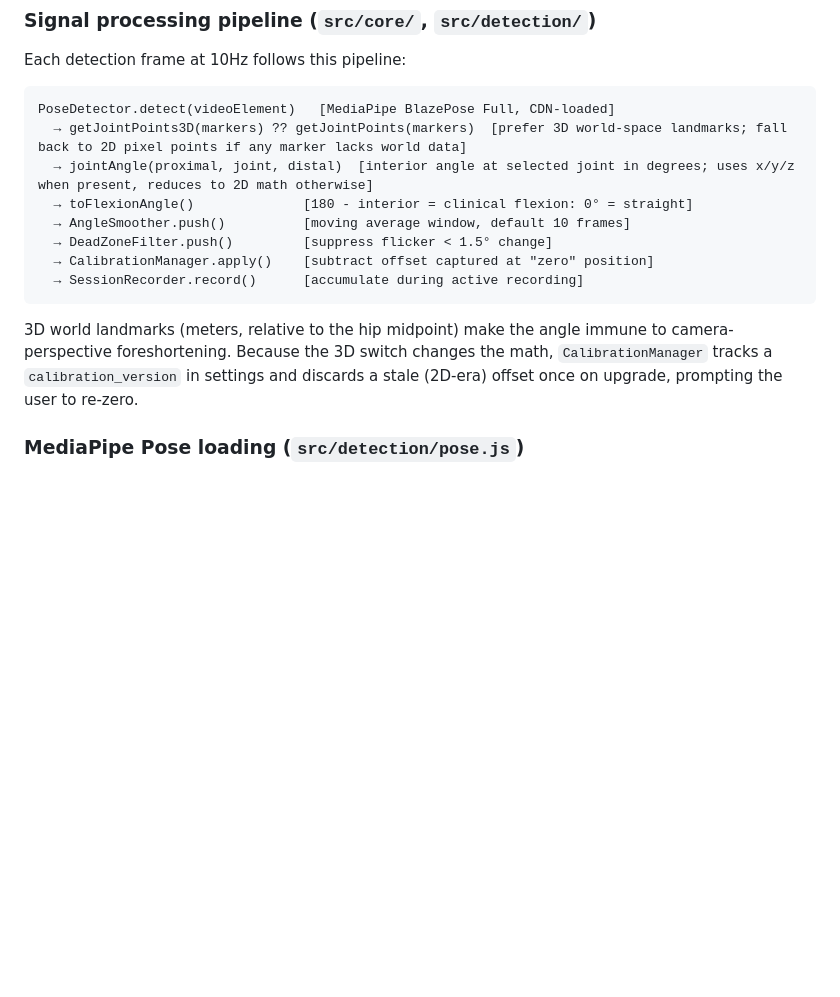
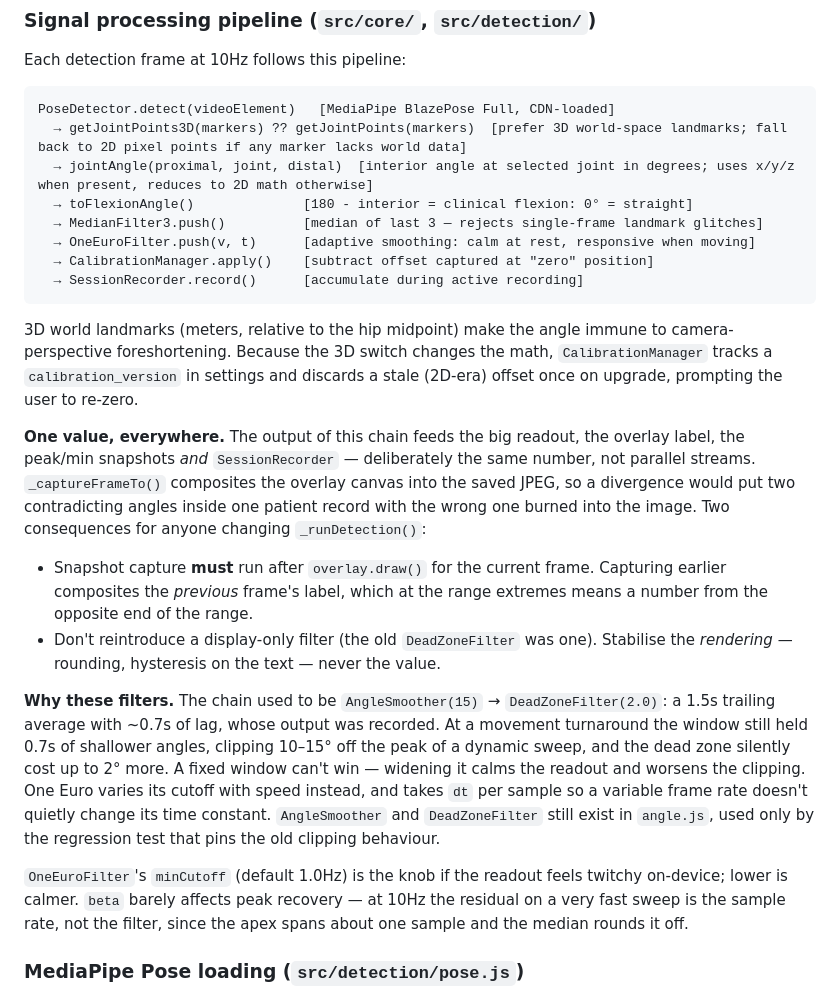
Before and after one commit to hewhohasmuch/kinetics-iq, a Markdown page: CLAUDE.md, the part around one of its changes. Drawn GitHub-style; blank space fills up the shorter version.

Commit message:
Update CLAUDE.md for the new filter chain
Documents the median + One Euro pipeline replacing the moving average and
dead zone, the one-value invariant and the two ordering rules that protect
it, the angleFilter session marker, and the regression suite's design.

Also records that src/ui/ has no unit tests, so MeasureView wiring is only
covered end-to-end — both defects found in this work were in that gap.

Co-Authored-By: Claude Opus 4.8 <noreply@anthropic.com>

````diff
--- a/CLAUDE.md
+++ b/CLAUDE.md
@@ -45,13 +45,22 @@ PoseDetector.detect(videoElement)   [MediaPipe BlazePose Full, CDN-loaded]
   → getJointPoints3D(markers) ?? getJointPoints(markers)  [prefer 3D world-space landmarks; fall back to 2D pixel points if any marker lacks world data]
   → jointAngle(proximal, joint, distal)  [interior angle at selected joint in degrees; uses x/y/z when present, reduces to 2D math otherwise]
   → toFlexionAngle()              [180 - interior = clinical flexion: 0° = straight]
-  → AngleSmoother.push()          [moving average window, default 10 frames]
-  → DeadZoneFilter.push()         [suppress flicker < 1.5° change]
+  → MedianFilter3.push()          [median of last 3 — rejects single-frame landmark glitches]
+  → OneEuroFilter.push(v, t)      [adaptive smoothing: calm at rest, responsive when moving]
   → CalibrationManager.apply()    [subtract offset captured at "zero" position]
   → SessionRecorder.record()      [accumulate during active recording]
 ```
 
 3D world landmarks (meters, relative to the hip midpoint) make the angle immune to camera-perspective foreshortening. Because the 3D switch changes the math, `CalibrationManager` tracks a `calibration_version` in settings and discards a stale (2D-era) offset once on upgrade, prompting the user to re-zero.
+
+**One value, everywhere.** The output of this chain feeds the big readout, the overlay label, the peak/min snapshots *and* `SessionRecorder` — deliberately the same number, not parallel streams. `_captureFrameTo()` composites the overlay canvas into the saved JPEG, so a divergence would put two contradicting angles inside one patient record with the wrong one burned into the image. Two consequences for anyone changing `_runDetection()`:
+
+- Snapshot capture **must** run after `overlay.draw()` for the current frame. Capturing earlier composites the *previous* frame's label, which at the range extremes means a number from the opposite end of the range.
+- Don't reintroduce a display-only filter (the old `DeadZoneFilter` was one). Stabilise the *rendering* — rounding, hysteresis on the text — never the value.
+
+**Why these filters.** The chain used to be `AngleSmoother(15)` → `DeadZoneFilter(2.0)`: a 1.5s trailing average with ~0.7s of lag, whose output was recorded. At a movement turnaround the window still held 0.7s of shallower angles, clipping 10–15° off the peak of a dynamic sweep, and the dead zone silently cost up to 2° more. A fixed window can't win — widening it calms the readout and worsens the clipping. One Euro varies its cutoff with speed instead, and takes `dt` per sample so a variable frame rate doesn't quietly change its time constant. `AngleSmoother` and `DeadZoneFilter` still exist in `angle.js`, used only by the regression test that pins the old clipping behaviour.
+
+`OneEuroFilter`'s `minCutoff` (default 1.0Hz) is the knob if the readout feels twitchy on-device; lower is calmer. `beta` barely affects peak recovery — at 10Hz the residual on a very fast sweep is the sample rate, not the filter, since the apex spans about one sample and the median rounds it off.
 
 ### MediaPipe Pose loading (`src/detection/pose.js`)
 
````
Also changed, not shown: other parts of CLAUDE.md (+5 -1 lines).
